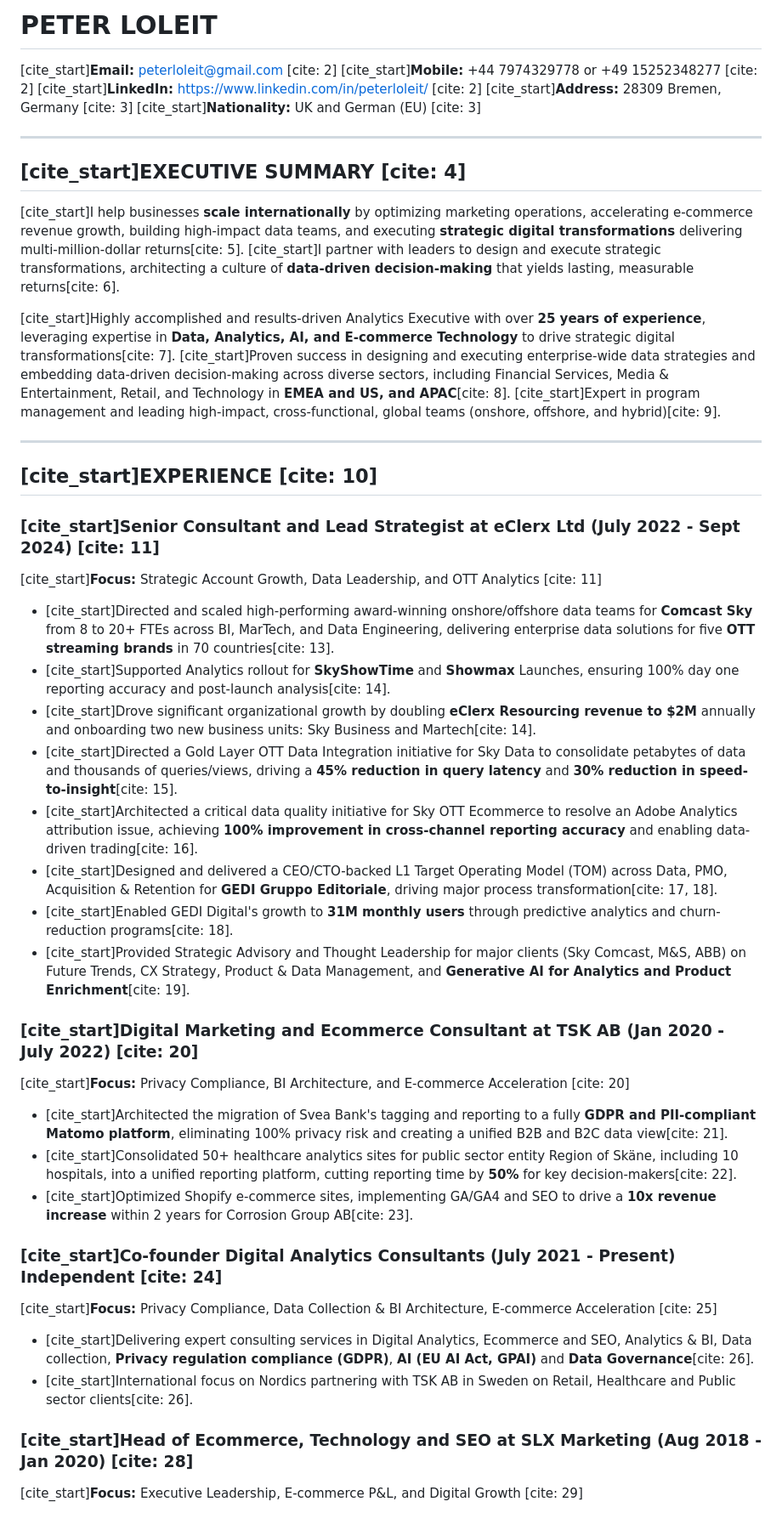
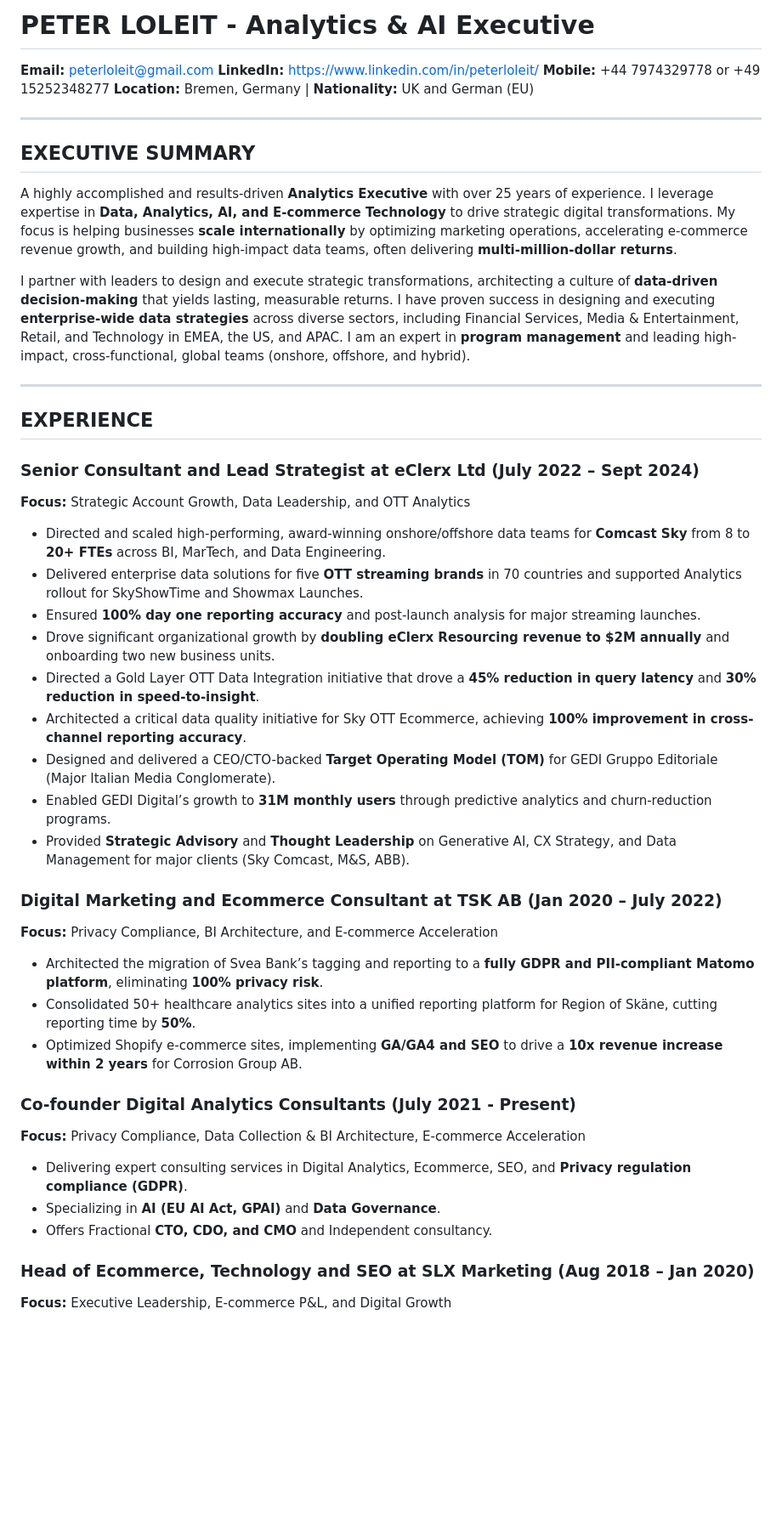
Before and after one commit to peterloleit-hub/peter-loleit-portfolio, a Markdown page: resume.md, the part around one of its changes. Shown at 85% size. Drawn GitHub-style; blank space fills up the shorter version.

```diff
--- a/resume.md
+++ b/resume.md
@@ -1,48 +1,49 @@
-# PETER LOLEIT
+# PETER LOLEIT - Analytics & AI Executive
 
-[cite_start]**Email:** peterloleit@gmail.com [cite: 2]
-[cite_start]**Mobile:** +44 7974329778 or +49 15252348277 [cite: 2]
-[cite_start]**LinkedIn:** https://www.linkedin.com/in/peterloleit/ [cite: 2]
-[cite_start]**Address:** 28309 Bremen, Germany [cite: 3]
-[cite_start]**Nationality:** UK and German (EU) [cite: 3]
+**Email:** peterloleit@gmail.com
+**LinkedIn:** https://www.linkedin.com/in/peterloleit/
+**Mobile:** +44 7974329778 or +49 15252348277
+**Location:** Bremen, Germany | **Nationality:** UK and German (EU)
 
 ---
 
-## [cite_start]EXECUTIVE SUMMARY [cite: 4]
+## EXECUTIVE SUMMARY
 
-[cite_start]I help businesses **scale internationally** by optimizing marketing operations, accelerating e-commerce revenue growth, building high-impact data teams, and executing **strategic digital transformations** delivering multi-million-dollar returns[cite: 5]. [cite_start]I partner with leaders to design and execute strategic transformations, architecting a culture of **data-driven decision-making** that yields lasting, measurable returns[cite: 6].
+A highly accomplished and results-driven **Analytics Executive** with over 25 years of experience. I leverage expertise in **Data, Analytics, AI, and E-commerce Technology** to drive strategic digital transformations. My focus is helping businesses **scale internationally** by optimizing marketing operations, accelerating e-commerce revenue growth, and building high-impact data teams, often delivering **multi-million-dollar returns**.
 
-[cite_start]Highly accomplished and results-driven Analytics Executive with over **25 years of experience**, leveraging expertise in **Data, Analytics, AI, and E-commerce Technology** to drive strategic digital transformations[cite: 7]. [cite_start]Proven success in designing and executing enterprise-wide data strategies and embedding data-driven decision-making across diverse sectors, including Financial Services, Media & Entertainment, Retail, and Technology in **EMEA and US, and APAC**[cite: 8]. [cite_start]Expert in program management and leading high-impact, cross-functional, global teams (onshore, offshore, and hybrid)[cite: 9].
+I partner with leaders to design and execute strategic transformations, architecting a culture of **data-driven decision-making** that yields lasting, measurable returns. I have proven success in designing and executing **enterprise-wide data strategies** across diverse sectors, including Financial Services, Media & Entertainment, Retail, and Technology in EMEA, the US, and APAC. I am an expert in **program management** and leading high-impact, cross-functional, global teams (onshore, offshore, and hybrid).
 
 ---
 
-## [cite_start]EXPERIENCE [cite: 10]
+## EXPERIENCE
 
-### [cite_start]Senior Consultant and Lead Strategist at eClerx Ltd (July 2022 - Sept 2024) [cite: 11]
-[cite_start]**Focus:** Strategic Account Growth, Data Leadership, and OTT Analytics [cite: 11]
+### Senior Consultant and Lead Strategist at eClerx Ltd (July 2022 – Sept 2024)
+**Focus:** Strategic Account Growth, Data Leadership, and OTT Analytics
 
-* [cite_start]Directed and scaled high-performing award-winning onshore/offshore data teams for **Comcast Sky** from 8 to 20+ FTEs across BI, MarTech, and Data Engineering, delivering enterprise data solutions for five **OTT streaming brands** in 70 countries[cite: 13].
-* [cite_start]Supported Analytics rollout for **SkyShowTime** and **Showmax** Launches, ensuring 100% day one reporting accuracy and post-launch analysis[cite: 14].
-* [cite_start]Drove significant organizational growth by doubling **eClerx Resourcing revenue to \$2M** annually and onboarding two new business units: Sky Business and Martech[cite: 14].
-* [cite_start]Directed a Gold Layer OTT Data Integration initiative for Sky Data to consolidate petabytes of data and thousands of queries/views, driving a **45% reduction in query latency** and **30% reduction in speed-to-insight**[cite: 15].
-* [cite_start]Architected a critical data quality initiative for Sky OTT Ecommerce to resolve an Adobe Analytics attribution issue, achieving **100% improvement in cross-channel reporting accuracy** and enabling data-driven trading[cite: 16].
-* [cite_start]Designed and delivered a CEO/CTO-backed L1 Target Operating Model (TOM) across Data, PMO, Acquisition & Retention for **GEDI Gruppo Editoriale**, driving major process transformation[cite: 17, 18].
-* [cite_start]Enabled GEDI Digital's growth to **31M monthly users** through predictive analytics and churn-reduction programs[cite: 18].
-* [cite_start]Provided Strategic Advisory and Thought Leadership for major clients (Sky Comcast, M&S, ABB) on Future Trends, CX Strategy, Product & Data Management, and **Generative AI for Analytics and Product Enrichment**[cite: 19].
+* Directed and scaled high-performing, award-winning onshore/offshore data teams for **Comcast Sky** from 8 to **20+ FTEs** across BI, MarTech, and Data Engineering.
+* Delivered enterprise data solutions for five **OTT streaming brands** in 70 countries and supported Analytics rollout for SkyShowTime and Showmax Launches.
+* Ensured **100% day one reporting accuracy** and post-launch analysis for major streaming launches.
+* Drove significant organizational growth by **doubling eClerx Resourcing revenue to \$2M annually** and onboarding two new business units.
+* Directed a Gold Layer OTT Data Integration initiative that drove a **45% reduction in query latency** and **30% reduction in speed-to-insight**.
+* Architected a critical data quality initiative for Sky OTT Ecommerce, achieving **100% improvement in cross-channel reporting accuracy**.
+* Designed and delivered a CEO/CTO-backed **Target Operating Model (TOM)** for GEDI Gruppo Editoriale (Major Italian Media Conglomerate).
+* Enabled GEDI Digital’s growth to **31M monthly users** through predictive analytics and churn-reduction programs.
+* Provided **Strategic Advisory** and **Thought Leadership** on Generative AI, CX Strategy, and Data Management for major clients (Sky Comcast, M\&S, ABB).
 
-### [cite_start]Digital Marketing and Ecommerce Consultant at TSK AB (Jan 2020 - July 2022) [cite: 20]
-[cite_start]**Focus:** Privacy Compliance, BI Architecture, and E-commerce Acceleration [cite: 20]
+### Digital Marketing and Ecommerce Consultant at TSK AB (Jan 2020 – July 2022)
+**Focus:** Privacy Compliance, BI Architecture, and E-commerce Acceleration
 
-* [cite_start]Architected the migration of Svea Bank's tagging and reporting to a fully **GDPR and PII-compliant Matomo platform**, eliminating 100% privacy risk and creating a unified B2B and B2C data view[cite: 21].
-* [cite_start]Consolidated 50+ healthcare analytics sites for public sector entity Region of Skäne, including 10 hospitals, into a unified reporting platform, cutting reporting time by **50%** for key decision-makers[cite: 22].
-* [cite_start]Optimized Shopify e-commerce sites, implementing GA/GA4 and SEO to drive a **10x revenue increase** within 2 years for Corrosion Group AB[cite: 23].
+* Architected the migration of Svea Bank’s tagging and reporting to a **fully GDPR and PII-compliant Matomo platform**, eliminating **100% privacy risk**.
+* Consolidated 50+ healthcare analytics sites into a unified reporting platform for Region of Skäne, cutting reporting time by **50%**.
+* Optimized Shopify e-commerce sites, implementing **GA/GA4 and SEO** to drive a **10x revenue increase within 2 years** for Corrosion Group AB.
 
-### [cite_start]Co-founder Digital Analytics Consultants (July 2021 - Present) Independent [cite: 24]
-[cite_start]**Focus:** Privacy Compliance, Data Collection & BI Architecture, E-commerce Acceleration [cite: 25]
+### Co-founder Digital Analytics Consultants (July 2021 - Present)
+**Focus:** Privacy Compliance, Data Collection & BI Architecture, E-commerce Acceleration
 
-* [cite_start]Delivering expert consulting services in Digital Analytics, Ecommerce and SEO, Analytics & BI, Data collection, **Privacy regulation compliance (GDPR)**, **AI (EU AI Act, GPAI)** and **Data Governance**[cite: 26].
-* [cite_start]International focus on Nordics partnering with TSK AB in Sweden on Retail, Healthcare and Public sector clients[cite: 26].
+* Delivering expert consulting services in Digital Analytics, Ecommerce, SEO, and **Privacy regulation compliance (GDPR)**.
+* Specializing in **AI (EU AI Act, GPAI)** and **Data Governance**.
+* Offers Fractional **CTO, CDO, and CMO** and Independent consultancy.
 
-### [cite_start]Head of Ecommerce, Technology and SEO at SLX Marketing (Aug 2018 - Jan 2020) [cite: 28]
-[cite_start]**Focus:** Executive Leadership, E-commerce P&L, and Digital Growth [cite: 29]
+### Head of Ecommerce, Technology and SEO at SLX Marketing (Aug 2018 – Jan 2020)
+**Focus:** Executive Leadership, E-commerce P&L, and Digital Growth
 
```
Also changed, not shown: other parts of resume.md (+42 -42 lines).
